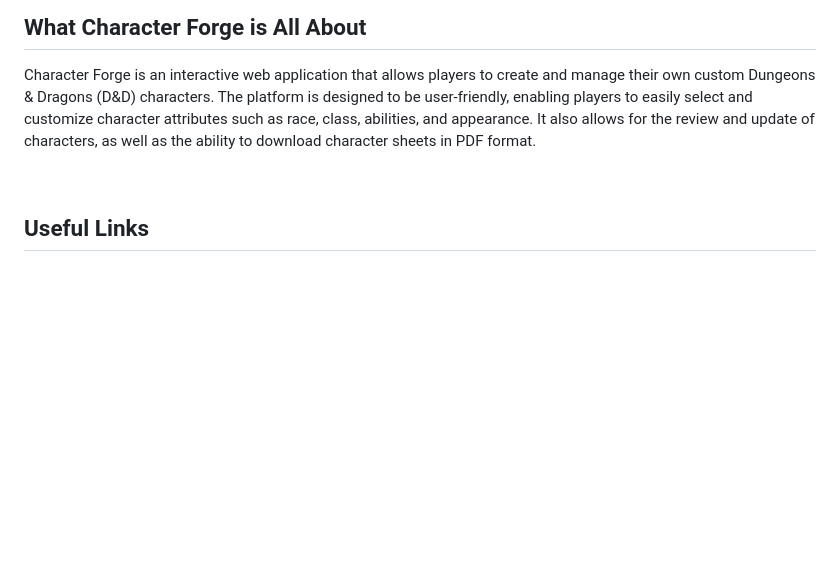
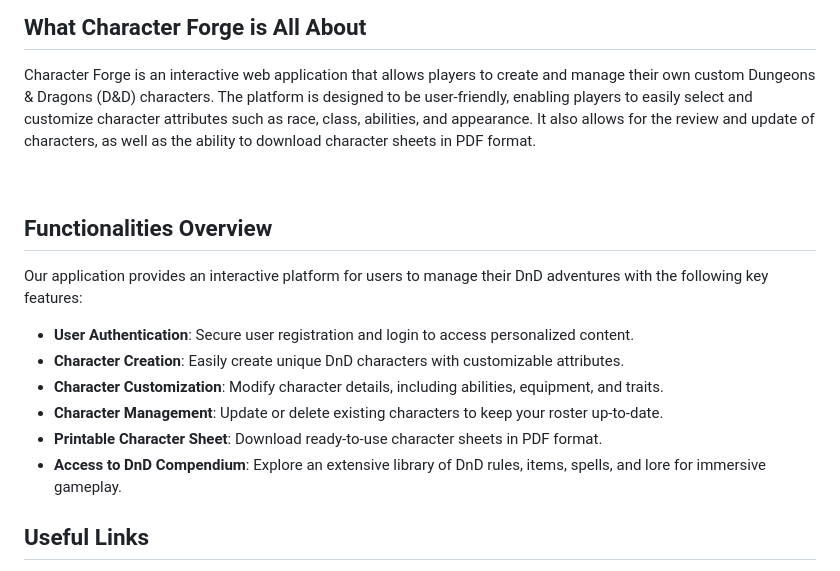
Before and after one commit to rhoyyyalvinnn/Character-Forge, a Markdown page: README.md, the part around the change. Drawn GitHub-style; blank space fills up the shorter version.

```diff
--- a/README.md
+++ b/README.md
@@ -45,6 +45,28 @@
         and appearance. It also allows for the review and update of characters, as well as the ability to download character sheets in PDF format.
       </p>
         <br>
+    <h2>Functionalities Overview</h2>
+    <p>Our application provides an interactive platform for users to manage their DnD adventures with the following key features:</p>
+    <ul>
+      <li>
+        <strong>User Authentication</strong>: Secure user registration and login to access personalized content.
+      </li>
+      <li>
+        <strong>Character Creation</strong>: Easily create unique DnD characters with customizable attributes.
+      </li>
+      <li>
+        <strong>Character Customization</strong>: Modify character details, including abilities, equipment, and traits.
+      </li>
+      <li>
+        <strong>Character Management</strong>: Update or delete existing characters to keep your roster up-to-date.
+      </li>
+      <li>
+        <strong>Printable Character Sheet</strong>: Download ready-to-use character sheets in PDF format.
+      </li>
+      <li>
+        <strong>Access to DnD Compendium</strong>: Explore an extensive library of DnD rules, items, spells, and lore for immersive gameplay.
+      </li>
+    </ul>
       <h2><b>Useful Links</b></h2>
         <ul>
           <li><a href="https://online.visual-paradigm.com/share.jsp?id=333232383038352d31">View ERD Here</a></li>
```
